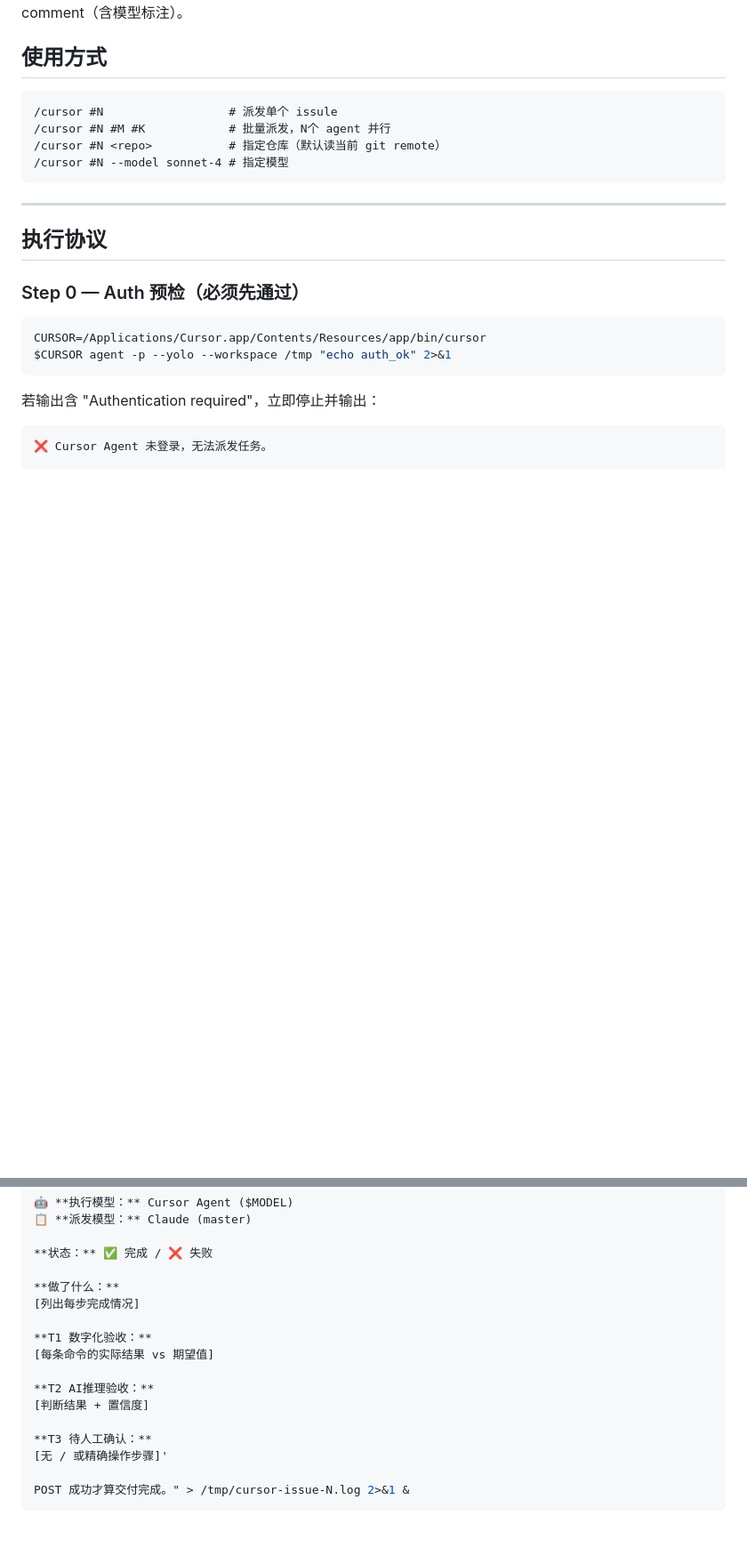
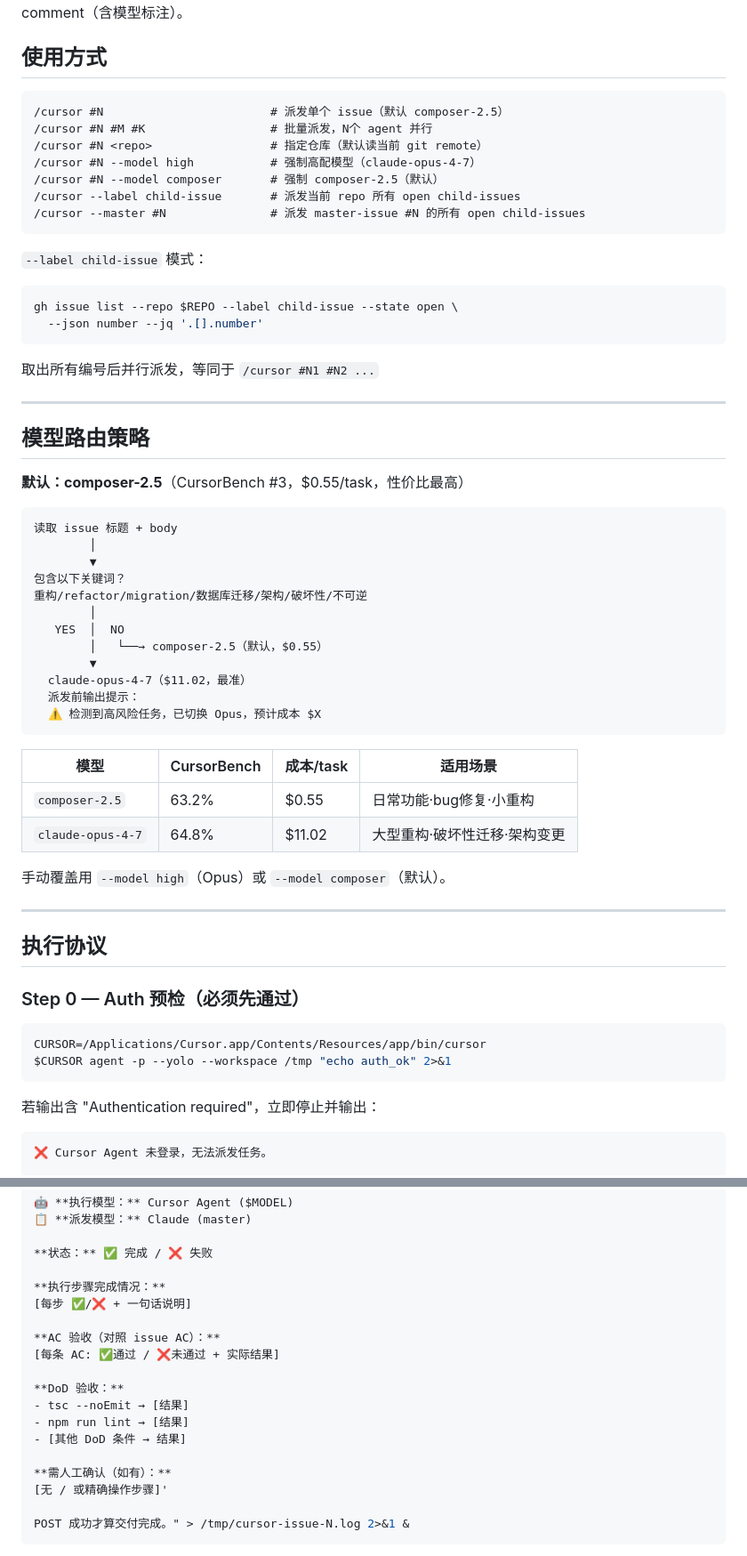
Before and after one commit to opc-x/common-skills, a Markdown page: commands/cursor.md, 2 parts joined by grey strips. Shown at 89% size. Drawn GitHub-style; blank space fills up the shorter version.

Commit message:
feat: model routing (composer-2.5 default), AC+DoD report, master-mode verify
- cursor.md: default model → composer-2.5 ($0.55/task), auto-route to opus-4-7 for complex keywords; execution report switched from T1/T2/T3 to AC+DoD structure; add --label and --master modes
- issule-verify.md: add master #N mode; closes child-issues on PASS, re-queues on FAIL
- issule-goal.md: deprecated in favor of /issue

Co-Authored-By: Claude Sonnet 4.6 <noreply@anthropic.com>

````diff
--- a/commands/cursor.md
+++ b/commands/cursor.md
@@ -5,11 +5,49 @@
 ## 使用方式
 
 ```
-/cursor #N                  # 派发单个 issule
-/cursor #N #M #K            # 批量派发，N个 agent 并行
-/cursor #N <repo>           # 指定仓库（默认读当前 git remote）
-/cursor #N --model sonnet-4 # 指定模型
+/cursor #N                        # 派发单个 issue（默认 composer-2.5）
+/cursor #N #M #K                  # 批量派发，N个 agent 并行
+/cursor #N <repo>                 # 指定仓库（默认读当前 git remote）
+/cursor #N --model high           # 强制高配模型（claude-opus-4-7）
+/cursor #N --model composer       # 强制 composer-2.5（默认）
+/cursor --label child-issue       # 派发当前 repo 所有 open child-issues
+/cursor --master #N               # 派发 master-issue #N 的所有 open child-issues
 ```
+
+`--label child-issue` 模式：
+```bash
+gh issue list --repo $REPO --label child-issue --state open \
+  --json number --jq '.[].number'
+```
+取出所有编号后并行派发，等同于 `/cursor #N1 #N2 ...`
+
+---
+
+## 模型路由策略
+
+**默认：composer-2.5**（CursorBench #3，$0.55/task，性价比最高）
+
+```
+读取 issue 标题 + body
+        │
+        ▼
+包含以下关键词？
+重构/refactor/migration/数据库迁移/架构/破坏性/不可逆
+        │
+   YES  │  NO
+        │   └──→ composer-2.5（默认，$0.55）
+        ▼
+  claude-opus-4-7（$11.02，最准）
+  派发前输出提示：
+  ⚠️ 检测到高风险任务，已切换 Opus，预计成本 $X
+```
+
+| 模型 | CursorBench | 成本/task | 适用场景 |
+|------|-------------|-----------|---------|
+| `composer-2.5` | 63.2% | $0.55 | 日常功能·bug修复·小重构 |
+| `claude-opus-4-7` | 64.8% | $11.02 | 大型重构·破坏性迁移·架构变更 |
+
+手动覆盖用 `--model high`（Opus）或 `--model composer`（默认）。
 
 ---
 
@@ -76,16 +114,18 @@ gh api repos/$REPO/issues/N/comments -X POST -f body='## 执行报告
 
 **状态：** ✅ 完成 / ❌ 失败
 
-**做了什么：**
-[列出每步完成情况]
+**执行步骤完成情况：**
+[每步 ✅/❌ + 一句话说明]
 
-**T1 数字化验收：**
-[每条命令的实际结果 vs 期望值]
+**AC 验收（对照 issue AC）：**
+[每条 AC: ✅通过 / ❌未通过 + 实际结果]
 
-**T2 AI推理验收：**
-[判断结果 + 置信度]
+**DoD 验收：**
+- tsc --noEmit → [结果]
+- npm run lint → [结果]
+- [其他 DoD 条件 → 结果]
 
-**T3 待人工确认：**
+**需人工确认（如有）：**
 [无 / 或精确操作步骤]'
 
 POST 成功才算交付完成。" > /tmp/cursor-issue-N.log 2>&1 &
````
Also changed, not shown: other parts of commands/cursor.md (+1 -1 lines), commands/issule-goal.md (+8 -1 lines), commands/issule-verify.md (+15 -2 lines).
